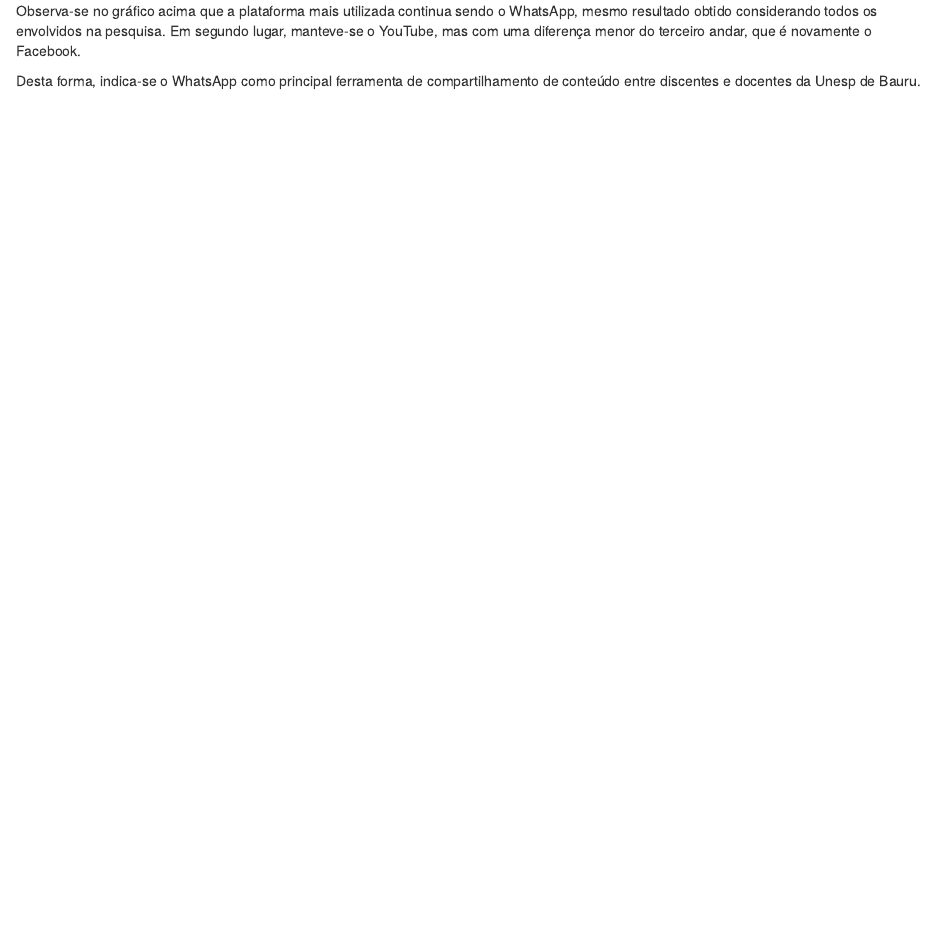
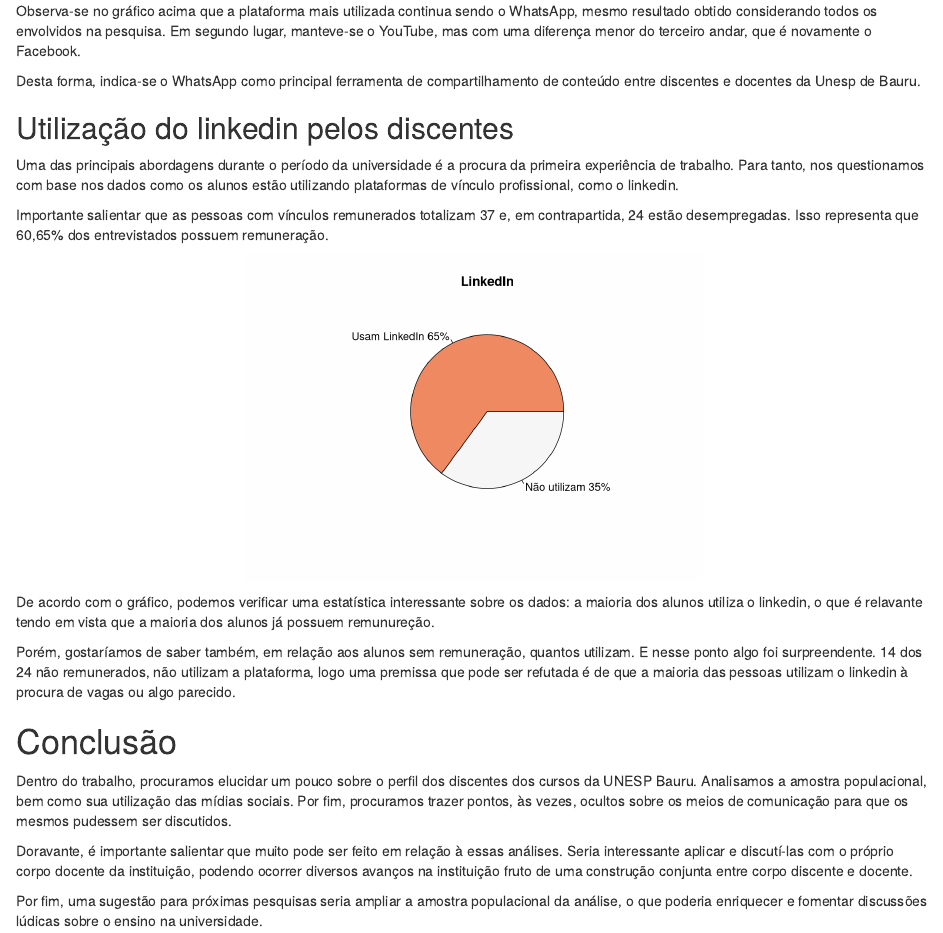
Before and after one commit to LInDa-ProPesq/Grupo-1, an R Markdown document (codigos/m1_AnalisePublico.Rmd): the page in a window 1100 px wide, from 8230 px down. Rendered offline with R 4.5, knitr and Pandoc, with nearby package versions.

Commit message:
[NOVO PDF]

````diff
--- a/codigos/m1_AnalisePublico.Rmd
+++ b/codigos/m1_AnalisePublico.Rmd
@@ -789,3 +789,39 @@
 Em segundo lugar, manteve-se o YouTube, mas com uma diferença menor do terceiro andar, que é novamente o Facebook.
 
 Desta forma, indica-se o WhatsApp como principal ferramenta de compartilhamento de conteúdo entre discentes e docentes da Unesp de Bauru.
+
+## Utilização do linkedin pelos discentes
+Uma das principais abordagens durante o período da universidade é a procura da primeira experiência de trabalho. Para tanto, nos questionamos com base nos dados como os alunos estão utilizando plataformas de vínculo profissional, como o linkedin.
+
+Importante salientar que as pessoas com vínculos remunerados totalizam 37 e, em contrapartida, 24 estão desempregadas. Isso representa que 60,65% dos entrevistados possuem remuneração.
+
+```{r, echo=FALSE, warning=FALSE}
+data$ID <- seq.int(nrow(data))
+agrupa <- as.data.frame(list(data$ID, data))
+names(agrupa)[1] <- "ID"
+path <- "/Users/joaopedroalbino/Desktop/Projetos R/Grupo-1"
+path <- paste(path, "/dados/structured_csv.csv", sep = "")
+#write.csv(agrupa, path,row.names=FALSE)
+
+#atribuindo os valores da coluna genero
+coluna_linkedin <- data$'linkedin'
+coluna_emprego <- data$'trabalha'
+
+usam <- sum(coluna_linkedin == '1')
+nao_usam <- sum(coluna_linkedin == '0')
+
+# % Pessoas Utilizam Linkedin
+dados <- c(usam, nao_usam)
+legenda <- c("Usam LinkedIn", "Não utilizam")
+qtd <- length(legenda)
+pct <- round(dados/sum(dados)*100)
+legenda <- paste(legenda, pct)
+legenda <- paste(legenda,"%",sep="")
+```
+
+```{r, echo=FALSE, warning=FALSE, fig.align='center', out.width = '50%'}
+pie(dados,labels = legenda, col=cor(qtd),
+    main="LinkedIn")
+```
+
+```{r, echo=FALSE, warning=FALSE}
@@ -791,0 +839,10 @@
+De acordo com o gráfico, podemos verificar uma estatística interessante sobre os dados: a maioria dos alunos utiliza o linkedin, o que é relavante tendo em vista que a maioria dos alunos já possuem remunureção.
+
+Porém, gostaríamos de saber também, em relação aos alunos sem remuneração, quantos utilizam. E nesse ponto algo foi surpreendente. 14 dos 24 não remunerados, não utilizam a plataforma, logo uma premissa que pode ser refutada é de que a maioria das pessoas utilizam o linkedin à procura de vagas ou algo parecido.
+
+# Conclusão
+Dentro do trabalho, procuramos elucidar um pouco sobre o perfil dos discentes dos cursos da UNESP Bauru. Analisamos a amostra populacional, bem como sua utilização das mídias sociais. Por fim, procuramos trazer pontos, às vezes, ocultos sobre os meios de comunicação para que os mesmos pudessem ser discutidos.
+
+Doravante, é importante salientar que muito pode ser feito em relação à essas análises. Seria interessante aplicar e discutí-las com o próprio corpo docente da instituição, podendo ocorrer diversos avanços na instituição fruto de uma construção conjunta entre corpo discente e docente.
+
+Por fim, uma sugestão para próximas pesquisas seria ampliar a amostra populacional da análise, o que poderia enriquecer e fomentar discussões lúdicas sobre o ensino na universidade.
````
Also changed, not shown: codigos/m1_AnalisePublico.pdf, codigos/m1_AnalisePublico.Rmd (11 more changed lines), 1 other file.
